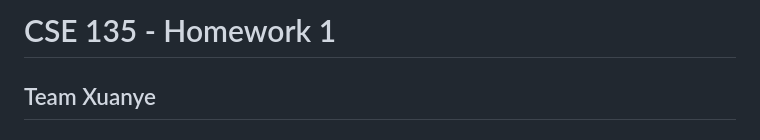
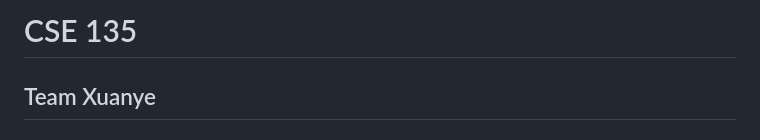
Before and after one commit to KeeevinW/cse135-hw1, a Markdown page: README.md, the part around the change. Rendered like a GitHub page.

```diff
--- a/README.md
+++ b/README.md
@@ -1,4 +1,4 @@
-# CSE 135 - Homework 1
+# CSE 135
 ## Team Xuanye
 
 ### 1. Team Members
```
